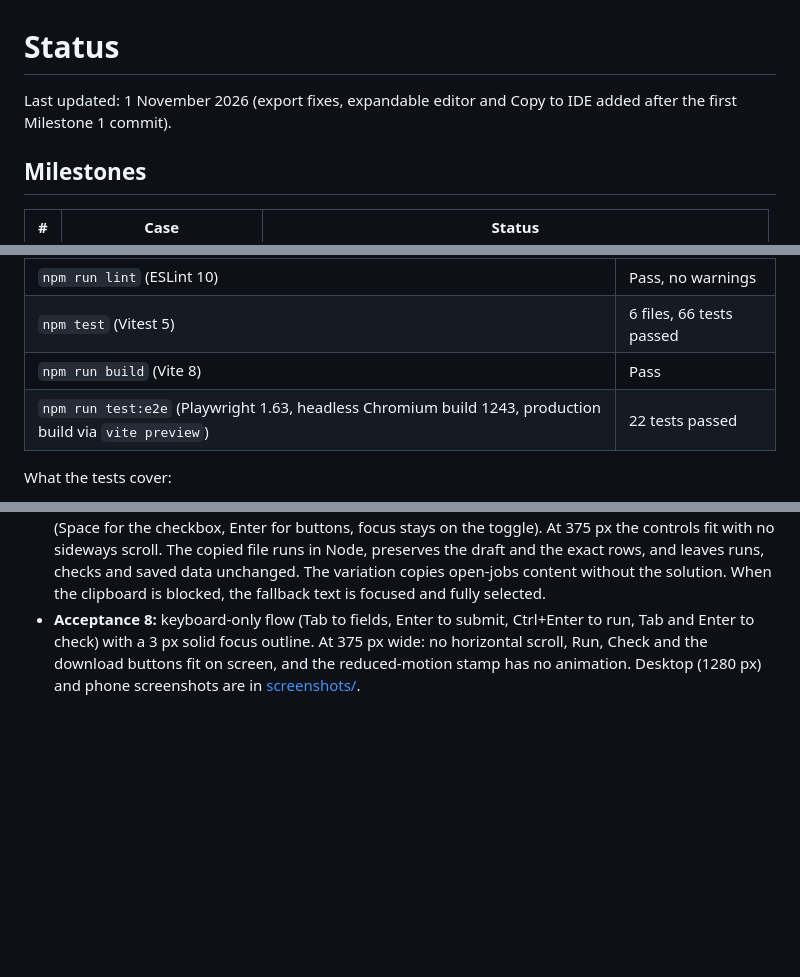
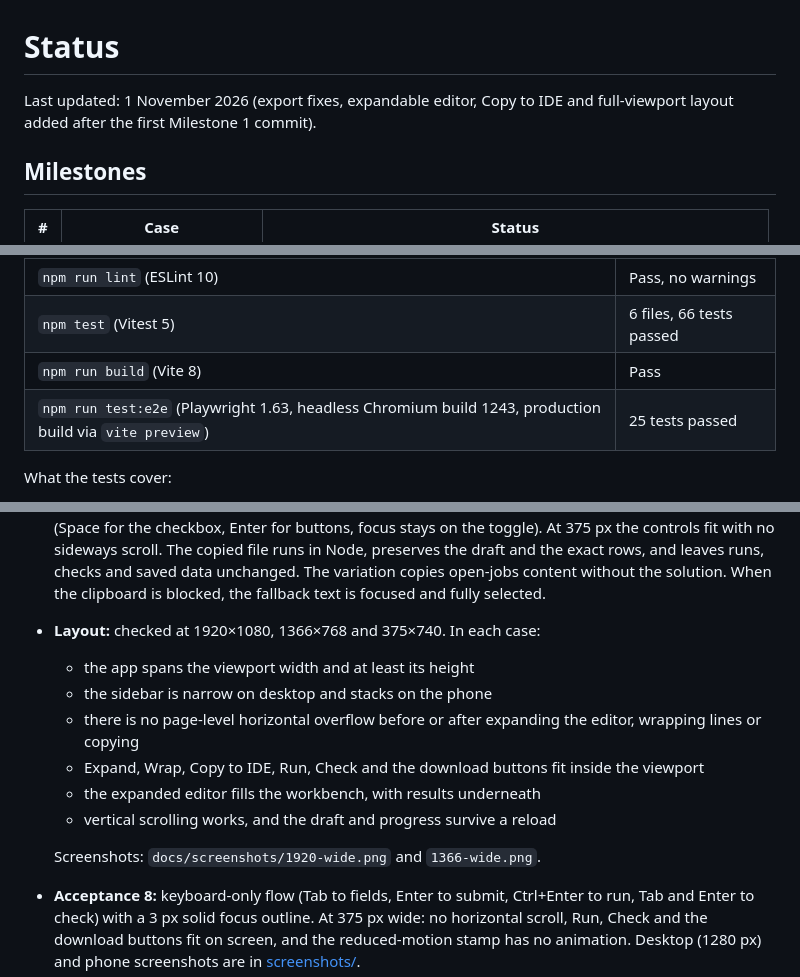
Before and after one commit to ClintasaurusRex/data-detective, a Markdown page: docs/STATUS.md, 3 parts joined by grey strips. Rendered like a GitHub page; blank space fills up the shorter version.

```diff
--- a/docs/STATUS.md
+++ b/docs/STATUS.md
@@ -1,6 +1,6 @@
 # Status
 
-Last updated: 1 November 2026 (export fixes, expandable editor and Copy to IDE added after the first Milestone 1 commit).
+Last updated: 1 November 2026 (export fixes, expandable editor, Copy to IDE and full-viewport layout added after the first Milestone 1 commit).
 
 ## Milestones
 
@@ -50,7 +52,7 @@ Run in the cloud session on 1 November 2026 with Node.js v24.22.1 and npm 11.19.
 | `npm run lint` (ESLint 10) | Pass, no warnings |
 | `npm test` (Vitest 5) | 6 files, 66 tests passed |
 | `npm run build` (Vite 8) | Pass |
-| `npm run test:e2e` (Playwright 1.63, headless Chromium build 1243, production build via `vite preview`) | 22 tests passed |
+| `npm run test:e2e` (Playwright 1.63, headless Chromium build 1243, production build via `vite preview`) | 25 tests passed |
 
 What the tests cover:
 
@@ -62,6 +64,15 @@ What the tests cover:
 - **Acceptance 6:** reload restores draft, prediction, hints and solve. An edited draft is flagged as needing a new check, even after reload. Malformed JSON and wrong field types don't break startup. Unit tests cover storage that throws or is unavailable.
 - **Acceptance 7:** generated scripts run in Node 24.22.1 (unit and browser tests). They give the same output as the transformation on all 7 datasets, save to a file, accept a byte-order mark, keep learner code with quotes, backticks and `</script>` intact, and give clear errors for a missing argument, missing file, invalid JSON, a non-array and a thrown error. Learner code is isolated in its own function: helpers named `fs`, `runScript` or `fail` work, and `console` output (top level or inside `transform`) goes to standard error, so standard output and saved files stay valid JSON. Both cases are covered by unit tests (which fail on the earlier wrapper) and by browser tests: the solutions pass all 7 checks, and their downloaded scripts print the same records as the browser. Also run once by hand with Node 22.23.4: correct output and the missing-file message.
 - **Editor and Copy to IDE:** expanding keeps the draft, results and saved progress, puts results under the editor and keeps Run, Check and Stop working. Wrap doesn't change the code. The keyboard works (Space for the checkbox, Enter for buttons, focus stays on the toggle). At 375 px the controls fit with no sideways scroll. The copied file runs in Node, preserves the draft and the exact rows, and leaves runs, checks and saved data unchanged. The variation copies open-jobs content without the solution. When the clipboard is blocked, the fallback text is focused and fully selected.
+- **Layout:** checked at 1920×1080, 1366×768 and 375×740. In each case:
+  - the app spans the viewport width and at least its height
+  - the sidebar is narrow on desktop and stacks on the phone
+  - there is no page-level horizontal overflow before or after expanding the editor, wrapping lines or copying
+  - Expand, Wrap, Copy to IDE, Run, Check and the download buttons fit inside the viewport
+  - the expanded editor fills the workbench, with results underneath
+  - vertical scrolling works, and the draft and progress survive a reload
+
+  Screenshots: `docs/screenshots/1920-wide.png` and `1366-wide.png`.
 - **Acceptance 8:** keyboard-only flow (Tab to fields, Enter to submit, Ctrl+Enter to run, Tab and Enter to check) with a 3 px solid focus outline. At 375 px wide: no horizontal scroll, Run, Check and the download buttons fit on screen, and the reduced-motion stamp has no animation. Desktop (1280 px) and phone screenshots are in [screenshots/](screenshots/).
 - The development server (`npm run dev`) was also checked once: the runner works there, with no page errors.
 
```
Also changed, not shown: other parts of docs/STATUS.md (+2 -0 lines), README.md (+2 -2 lines), docs/screenshots/1366-wide.png (added), docs/screenshots/1920-wide.png (added), docs/screenshots/desktop-solved.png, docs/screenshots/mobile-solved.png, docs/screenshots/mobile-start.png, 3 other files.
